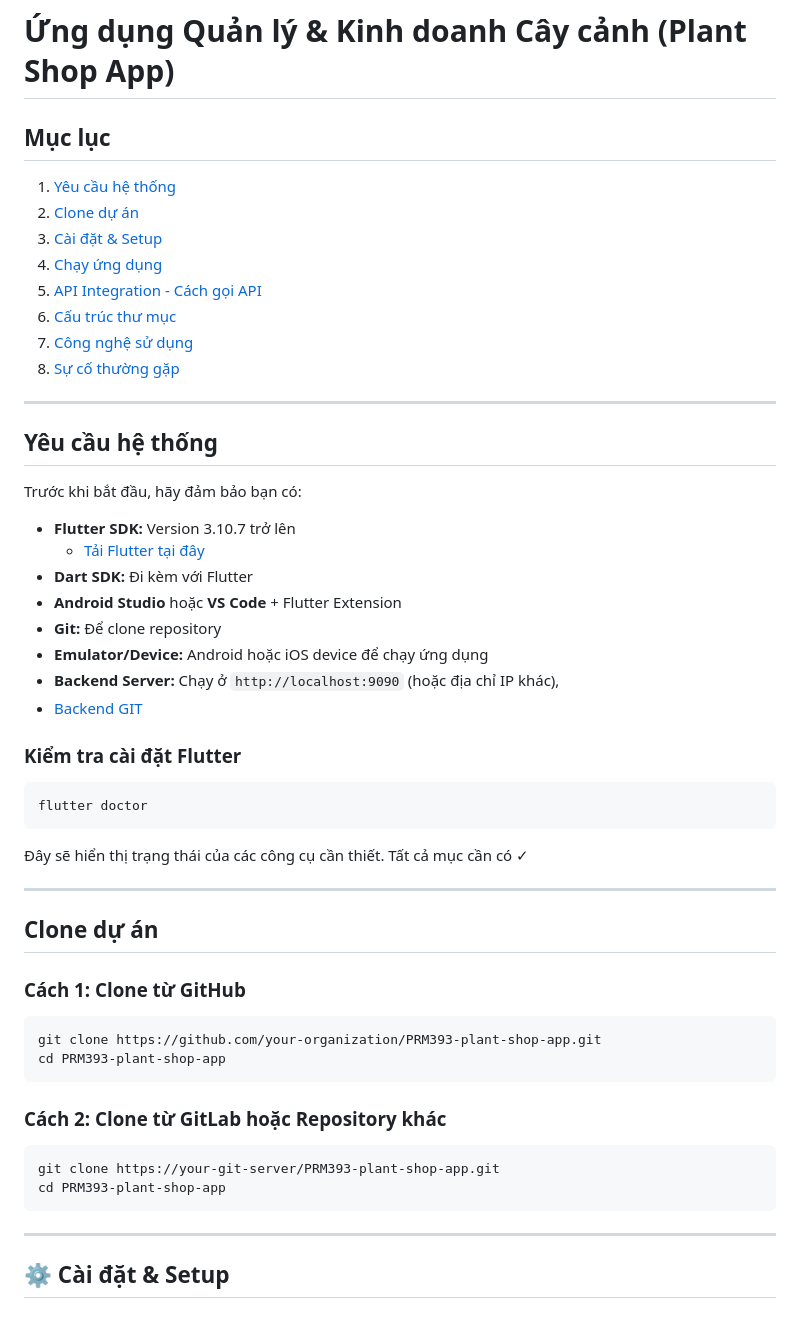
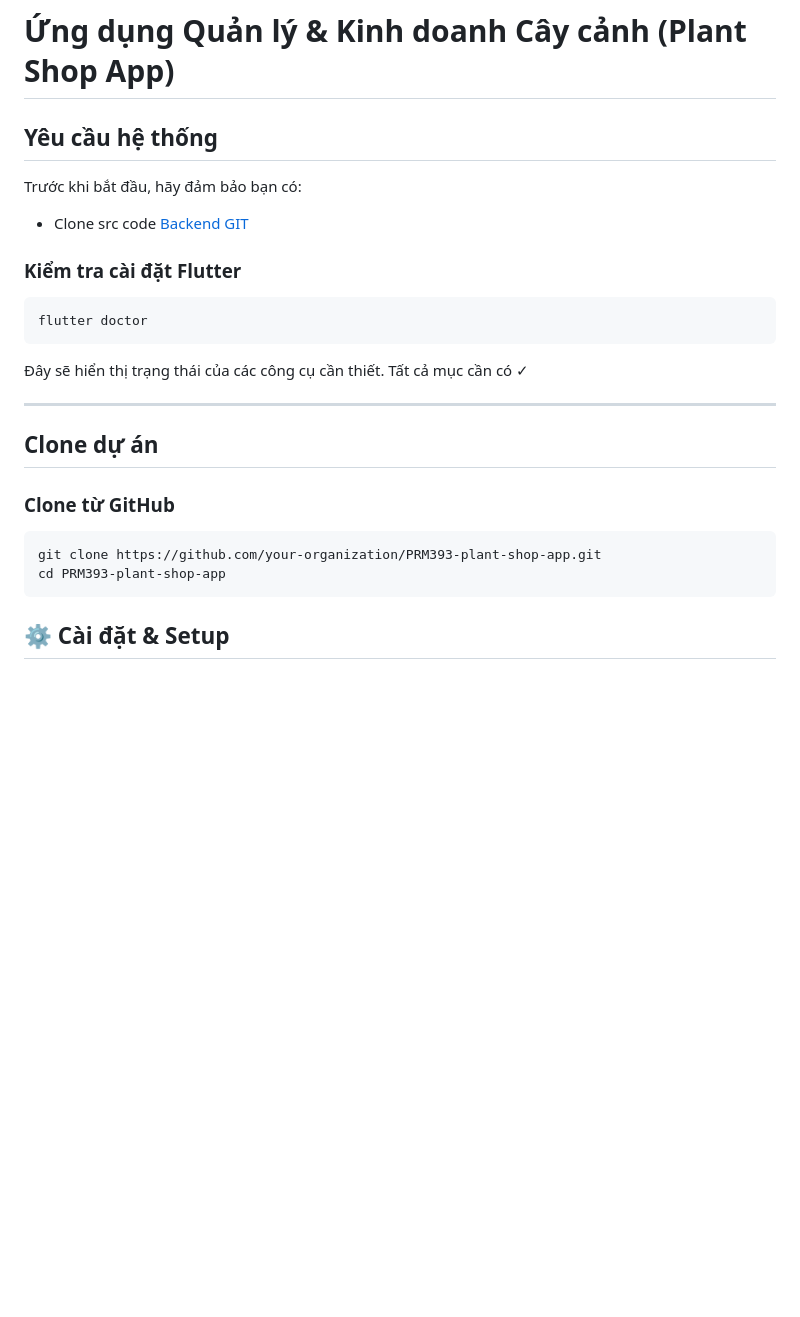
Before and after one commit to TranMinh0903/PRM393-plant-shop-app, a Markdown page: README.md, the part around one of its changes. GitHub-like rendering; blank space fills up the shorter version.

````diff
--- a/README.md
+++ b/README.md
@@ -1,32 +1,10 @@
 # Ứng dụng Quản lý & Kinh doanh Cây cảnh (Plant Shop App)
 
-
-
-## Mục lục
-
-1. [Yêu cầu hệ thống](#yêu-cầu-hệ-thống)
-2. [Clone dự án](#clone-dự-án)
-3. [Cài đặt & Setup](#cài-đặt--setup)
-4. [Chạy ứng dụng](#chạy-ứng-dụng)
-5. [API Integration - Cách gọi API](#api-integration---cách-gọi-api)
-6. [Cấu trúc thư mục](#cấu-trúc-thư-mục)
-7. [Công nghệ sử dụng](#công-nghệ-sử-dụng)
-8. [Sự cố thường gặp](#sự-cố-thường-gặp)
-
----
 
 ##  Yêu cầu hệ thống
 
 Trước khi bắt đầu, hãy đảm bảo bạn có:
-
-- **Flutter SDK:** Version 3.10.7 trở lên
-  - [Tải Flutter tại đây](https://flutter.dev/docs/get-started/install)
-- **Dart SDK:** Đi kèm với Flutter
-- **Android Studio** hoặc **VS Code** + Flutter Extension
-- **Git:** Để clone repository
-- **Emulator/Device:** Android hoặc iOS device để chạy ứng dụng
-- **Backend Server:** Chạy ở `http://localhost:9090` (hoặc địa chỉ IP khác),
-- [Backend GIT](https://github.com/TranMinh0903/TreeShop)
+- Clone src code [Backend GIT](https://github.com/TranMinh0903/TreeShop)
 
 ### Kiểm tra cài đặt Flutter
 
@@ -40,21 +18,12 @@ flutter doctor
 
 ##  Clone dự án
 
-### Cách 1: Clone từ GitHub
+### Clone từ GitHub
 
 ```bash
 git clone https://github.com/your-organization/PRM393-plant-shop-app.git
 cd PRM393-plant-shop-app
 ```
-
-### Cách 2: Clone từ GitLab hoặc Repository khác
-
-```bash
-git clone https://your-git-server/PRM393-plant-shop-app.git
-cd PRM393-plant-shop-app
-```
-
----
 
 ## ⚙️ Cài đặt & Setup
 
````
Also changed, not shown: other parts of README.md (+3 -95 lines).
